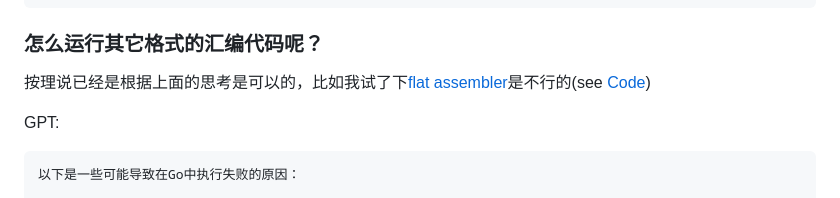
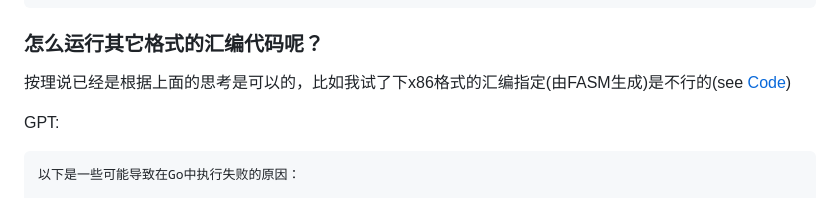
Before and after one commit to Ysoding/Ysoding.github.io, a Markdown page: 2024/07/go_mmap.md, the part around the change. Rendered like a GitHub page.

```diff
--- a/2024/07/go_mmap.md
+++ b/2024/07/go_mmap.md
@@ -115,7 +115,7 @@ go run main.go
 
 ### 怎么运行其它格式的汇编代码呢？
 
-按理说已经是根据上面的思考是可以的，比如我试了下[flat assembler](https://flatassembler.net/)是不行的(see [Code](https://github.com/Ysoding/jitbf/blob/main/runbin/main.go))
+按理说已经是根据上面的思考是可以的，比如我试了下x86格式的汇编指定(由FASM生成)是不行的(see [Code](https://github.com/Ysoding/jitbf/blob/main/runbin/main.go))
 
 GPT:
 
```
